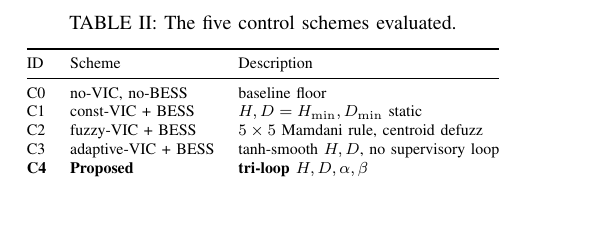
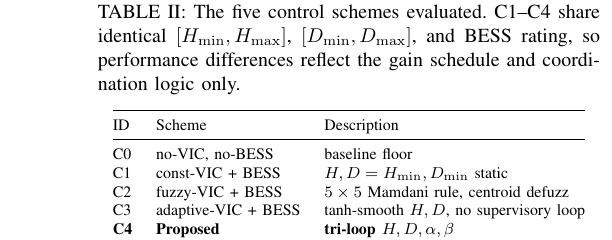
Before and after one commit to dimasnprakoso/Tri-Loop-Adaptive, a LaTeX paper (papers/q1_tri_loop/main.tex): part of one column of page 4 of 10 before the commit and part of one column of page 5 of 10 after it, cut so that both start at the same text, the shorter picture padded with empty space. Compiled offline with pdfLaTeX.

Commit message:
TIER B reviewer-Q1: schemes caption (control-effort parity) + eigen_locus caption (sweep ranges explicit)

```diff
--- a/papers/q1_tri_loop/main.tex
+++ b/papers/q1_tri_loop/main.tex
@@ -545,7 +545,10 @@ cancellation in linear control but operating on the nonlinear loop
 gain (see the spectral characterization in Section~\ref{sec:discussion-lc}).
 
 \begin{table}[t]
-\caption{The five control schemes evaluated.}
+\caption{The five control schemes evaluated. C1--C4 share identical
+$[H_\mathrm{min},H_\mathrm{max}]$, $[D_\mathrm{min},D_\mathrm{max}]$,
+and BESS rating, so performance differences reflect the gain schedule
+and coordination logic only.}
 \label{tab:schemes}
 \centering
 \renewcommand{\arraystretch}{1.05}
```
Also changed, not shown: papers/q1_tri_loop/main.pdf, papers/q1_tri_loop/main.tex (7 more changed lines).
